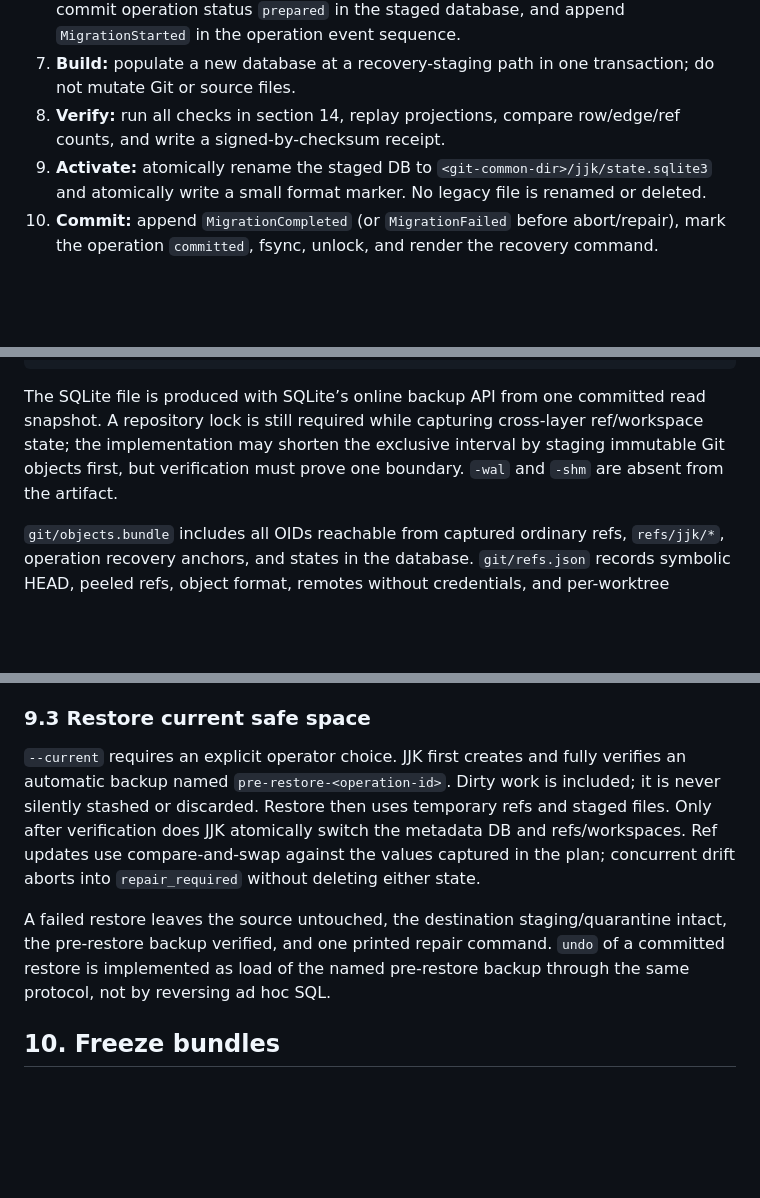
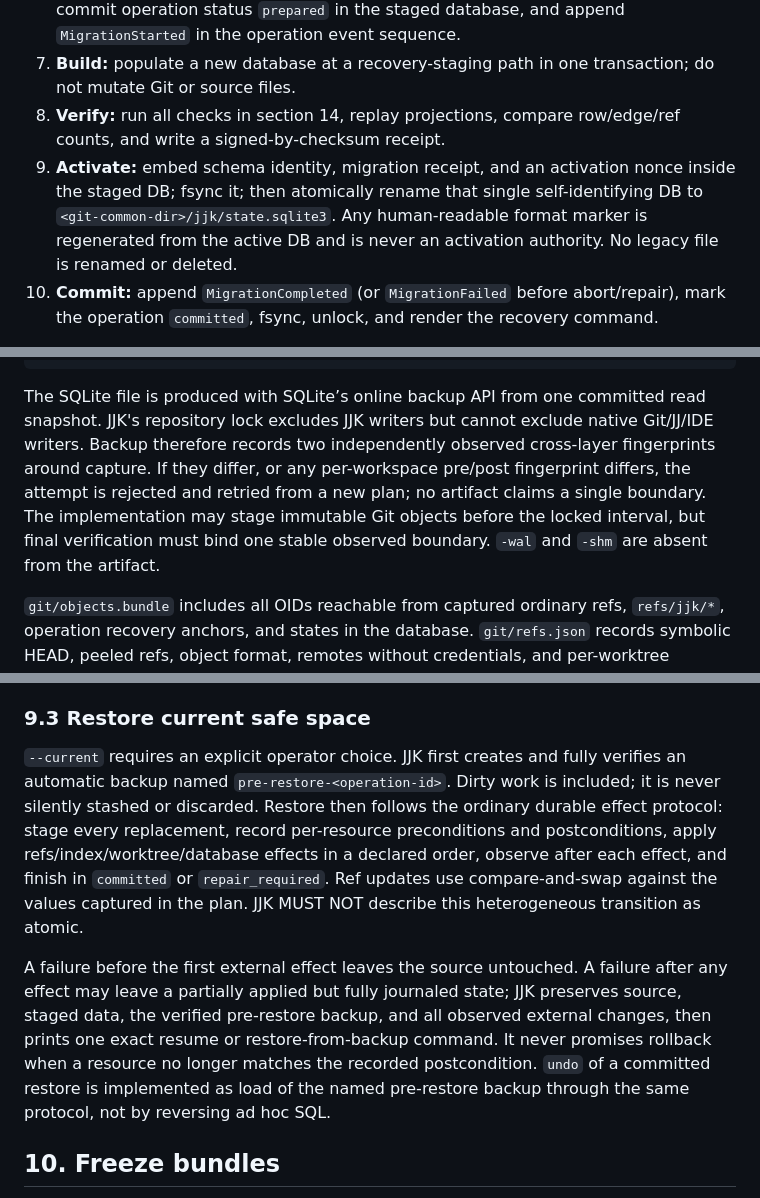
Before and after one commit to fire17/jjk, a Markdown page: docs/architecture/migrations-backups.md, 3 parts joined by grey strips. Rendered like a GitHub page; blank space fills up the shorter version.

Commit message:
docs: close architecture safety blockers

````diff
--- a/docs/architecture/migrations-backups.md
+++ b/docs/architecture/migrations-backups.md
@@ -296,7 +296,7 @@ Every `FreezeRecord` field in `repo.json` is retained: `id`, `stateId`, `created
 6. **Durable prepare:** create `<git-common-dir>/jjk/migrations/legacy-v1/<operation-id>/`, copy source bytes, fsync files and directory, create pre-migration full backup, commit operation status `prepared` in the staged database, and append `MigrationStarted` in the operation event sequence.
 7. **Build:** populate a new database at a recovery-staging path in one transaction; do not mutate Git or source files.
 8. **Verify:** run all checks in section 14, replay projections, compare row/edge/ref counts, and write a signed-by-checksum receipt.
-9. **Activate:** atomically rename the staged DB to `<git-common-dir>/jjk/state.sqlite3` and atomically write a small format marker. No legacy file is renamed or deleted.
+9. **Activate:** embed schema identity, migration receipt, and an activation nonce inside the staged DB; fsync it; then atomically rename that single self-identifying DB to `<git-common-dir>/jjk/state.sqlite3`. Any human-readable format marker is regenerated from the active DB and is never an activation authority. No legacy file is renamed or deleted.
 10. **Commit:** append `MigrationCompleted` (or `MigrationFailed` before abort/repair), mark the operation `committed`, fsync, unlock, and render the recovery command.
 
 Crash behavior is determined only by durable operation status: `prepared` discards/reuses staging; `applying|verifying` resumes verification; `repair_required` forbids ordinary mutation; `committed` makes retry a no-op. Re-running migration over unchanged input returns the original receipt. Changed legacy input after cutover is reported as drift and is never merged implicitly.
@@ -342,7 +342,7 @@ backup.jjkbak/
 └── legacy/                     # optional preserved migration capsule
 ```
 
-The SQLite file is produced with SQLite’s online backup API from one committed read snapshot. A repository lock is still required while capturing cross-layer ref/workspace state; the implementation may shorten the exclusive interval by staging immutable Git objects first, but verification must prove one boundary. `-wal` and `-shm` are absent from the artifact.
+The SQLite file is produced with SQLite’s online backup API from one committed read snapshot. JJK's repository lock excludes JJK writers but cannot exclude native Git/JJ/IDE writers. Backup therefore records two independently observed cross-layer fingerprints around capture. If they differ, or any per-workspace pre/post fingerprint differs, the attempt is rejected and retried from a new plan; no artifact claims a single boundary. The implementation may stage immutable Git objects before the locked interval, but final verification must bind one stable observed boundary. `-wal` and `-shm` are absent from the artifact.
 
 `git/objects.bundle` includes all OIDs reachable from captured ordinary refs, `refs/jjk/*`, operation recovery anchors, and states in the database. `git/refs.json` records symbolic HEAD, peeled refs, object format, remotes without credentials, and per-worktree HEAD/branch. Index and dirty files are separate because neither Git bundle nor metadata DB contains them.
 
@@ -432,9 +432,9 @@ Restore event vocabulary is fixed: the durable plan appends `RestorePrepared`; s
 
 ### 9.3 Restore current safe space
 
-`--current` requires an explicit operator choice. JJK first creates and fully verifies an automatic backup named `pre-restore-<operation-id>`. Dirty work is included; it is never silently stashed or discarded. Restore then uses temporary refs and staged files. Only after verification does JJK atomically switch the metadata DB and refs/workspaces. Ref updates use compare-and-swap against the values captured in the plan; concurrent drift aborts into `repair_required` without deleting either state.
+`--current` requires an explicit operator choice. JJK first creates and fully verifies an automatic backup named `pre-restore-<operation-id>`. Dirty work is included; it is never silently stashed or discarded. Restore then follows the ordinary durable effect protocol: stage every replacement, record per-resource preconditions and postconditions, apply refs/index/worktree/database effects in a declared order, observe after each effect, and finish in `committed` or `repair_required`. Ref updates use compare-and-swap against the values captured in the plan. JJK MUST NOT describe this heterogeneous transition as atomic.
 
-A failed restore leaves the source untouched, the destination staging/quarantine intact, the pre-restore backup verified, and one printed repair command. `undo` of a committed restore is implemented as load of the named pre-restore backup through the same protocol, not by reversing ad hoc SQL.
+A failure before the first external effect leaves the source untouched. A failure after any effect may leave a partially applied but fully journaled state; JJK preserves source, staged data, the verified pre-restore backup, and all observed external changes, then prints one exact resume or restore-from-backup command. It never promises rollback when a resource no longer matches the recorded postcondition. `undo` of a committed restore is implemented as load of the named pre-restore backup through the same protocol, not by reversing ad hoc SQL.
 
 ## 10. Freeze bundles
 
````
Also changed, not shown: other parts of docs/architecture/migrations-backups.md (+3 -3 lines), docs/architecture/git-jj-adapters.md (+4 -4 lines), docs/architecture/testing-performance.md (+3 -3 lines).
